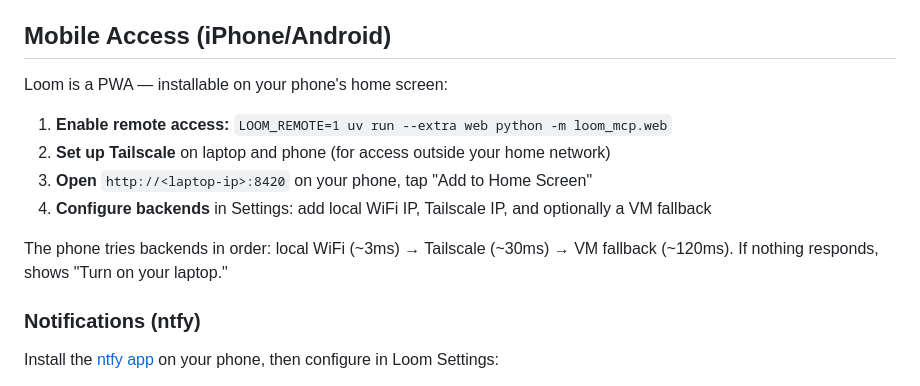
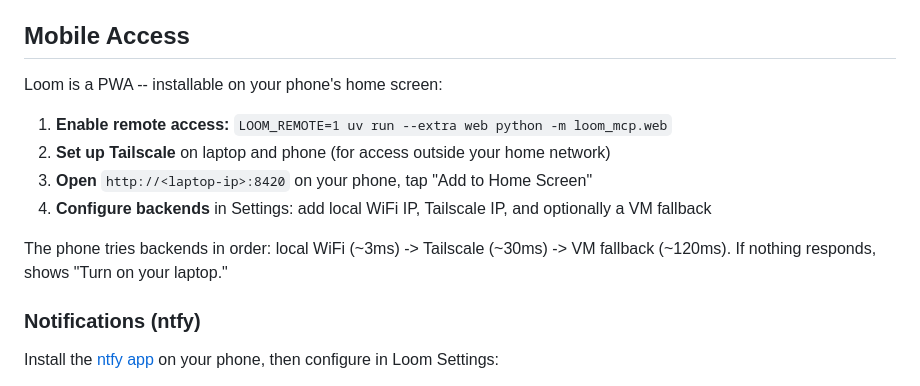
Before and after one commit to Chinmaya-Kausik/llm_knowledge_base_tool, a Markdown page: README.md, the part around one of its changes. GitHub-like rendering.

```diff
--- a/README.md
+++ b/README.md
@@ -227,16 +227,16 @@ src-tauri/                  <- Tauri v2 native app (optional)
 - **Tools**: uv (package management), ripgrep (search), trafilatura (web extraction), PyMuPDF4LLM (PDF)
 - **Tests**: pytest (330+ tests across 26 files)
 
-## Mobile Access (iPhone/Android)
+## Mobile Access
 
-Loom is a PWA — installable on your phone's home screen:
+Loom is a PWA -- installable on your phone's home screen:
 
 1. **Enable remote access:** `LOOM_REMOTE=1 uv run --extra web python -m loom_mcp.web`
 2. **Set up Tailscale** on laptop and phone (for access outside your home network)
 3. **Open** `http://<laptop-ip>:8420` on your phone, tap "Add to Home Screen"
 4. **Configure backends** in Settings: add local WiFi IP, Tailscale IP, and optionally a VM fallback
 
-The phone tries backends in order: local WiFi (~3ms) → Tailscale (~30ms) → VM fallback (~120ms). If nothing responds, shows "Turn on your laptop."
+The phone tries backends in order: local WiFi (~3ms) -> Tailscale (~30ms) -> VM fallback (~120ms). If nothing responds, shows "Turn on your laptop."
 
 ### Notifications (ntfy)
 
```
Also changed, not shown: other parts of README.md (+13 -13 lines).
